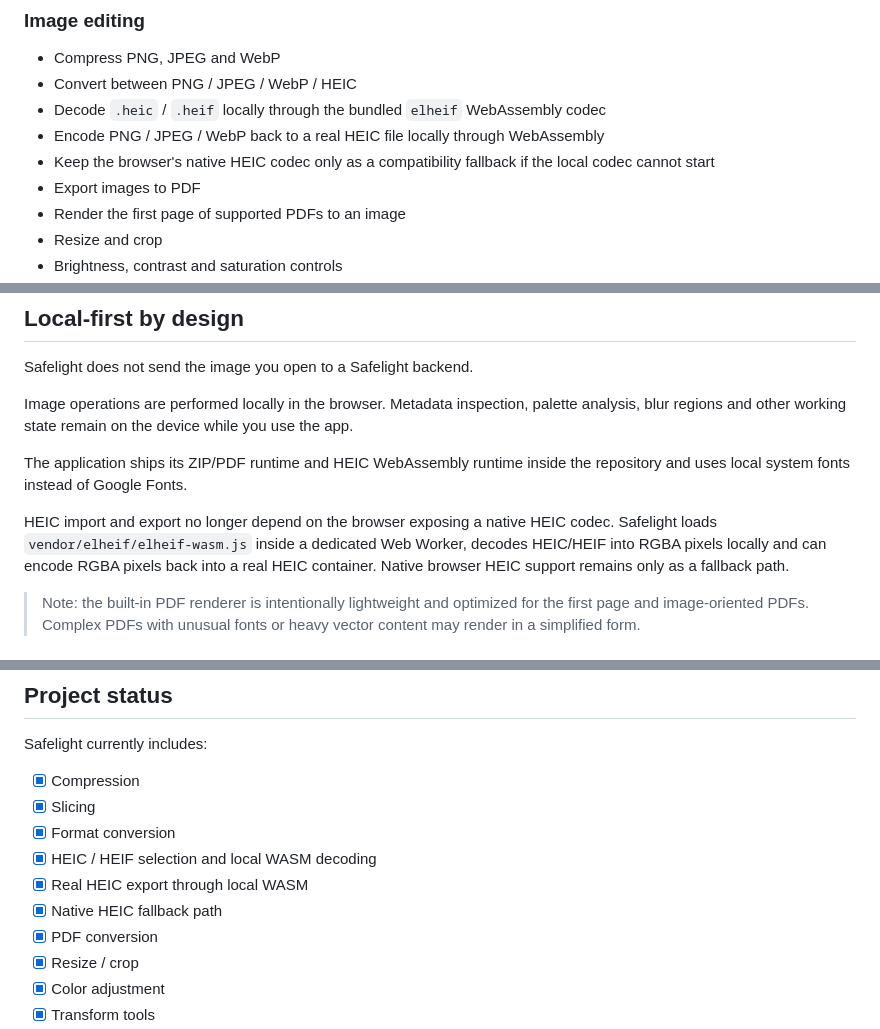
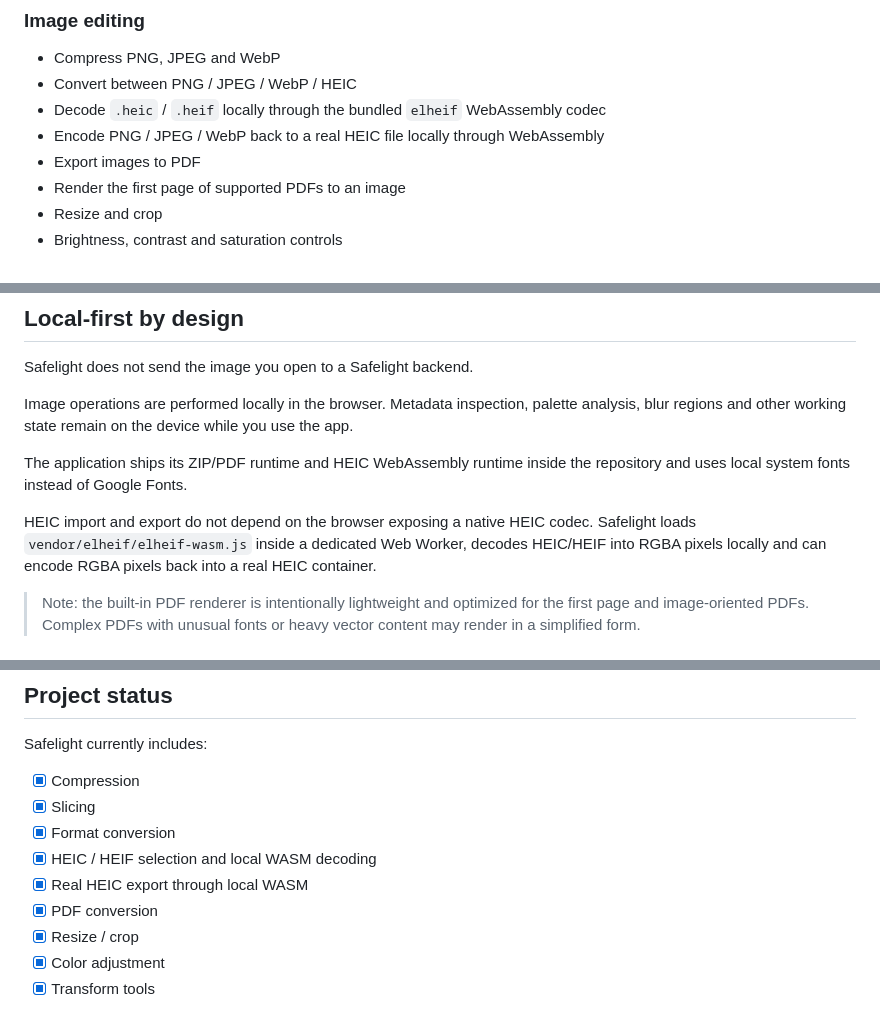
Before and after one commit to Deenfoool/safelight, a Markdown page: README.md, 3 parts joined by grey strips. Drawn GitHub-style.

Commit message:
Align README with cleaned HEIC architecture

```diff
--- a/README.md
+++ b/README.md
@@ -36,7 +36,6 @@ Drop in an image and start editing immediately. There is no signup screen and no
 - Convert between PNG / JPEG / WebP / HEIC
 - Decode `.heic` / `.heif` locally through the bundled `elheif` WebAssembly codec
 - Encode PNG / JPEG / WebP back to a real HEIC file locally through WebAssembly
-- Keep the browser's native HEIC codec only as a compatibility fallback if the local codec cannot start
 - Export images to PDF
 - Render the first page of supported PDFs to an image
 - Resize and crop
@@ -67,7 +66,7 @@ Image operations are performed locally in the browser. Metadata inspection, pale
 
 The application ships its ZIP/PDF runtime and HEIC WebAssembly runtime inside the repository and uses local system fonts instead of Google Fonts.
 
-HEIC import and export no longer depend on the browser exposing a native HEIC codec. Safelight loads `vendor/elheif/elheif-wasm.js` inside a dedicated Web Worker, decodes HEIC/HEIF into RGBA pixels locally and can encode RGBA pixels back into a real HEIC container. Native browser HEIC support remains only as a fallback path.
+HEIC import and export do not depend on the browser exposing a native HEIC codec. Safelight loads `vendor/elheif/elheif-wasm.js` inside a dedicated Web Worker, decodes HEIC/HEIF into RGBA pixels locally and can encode RGBA pixels back into a real HEIC container.
 
 > Note: the built-in PDF renderer is intentionally lightweight and optimized for the first page and image-oriented PDFs. Complex PDFs with unusual fonts or heavy vector content may render in a simplified form.
 
@@ -109,7 +108,6 @@ Safelight currently includes:
 - [x] Format conversion
 - [x] HEIC / HEIF selection and local WASM decoding
 - [x] Real HEIC export through local WASM
-- [x] Native HEIC fallback path
 - [x] PDF conversion
 - [x] Resize / crop
 - [x] Color adjustment
```
